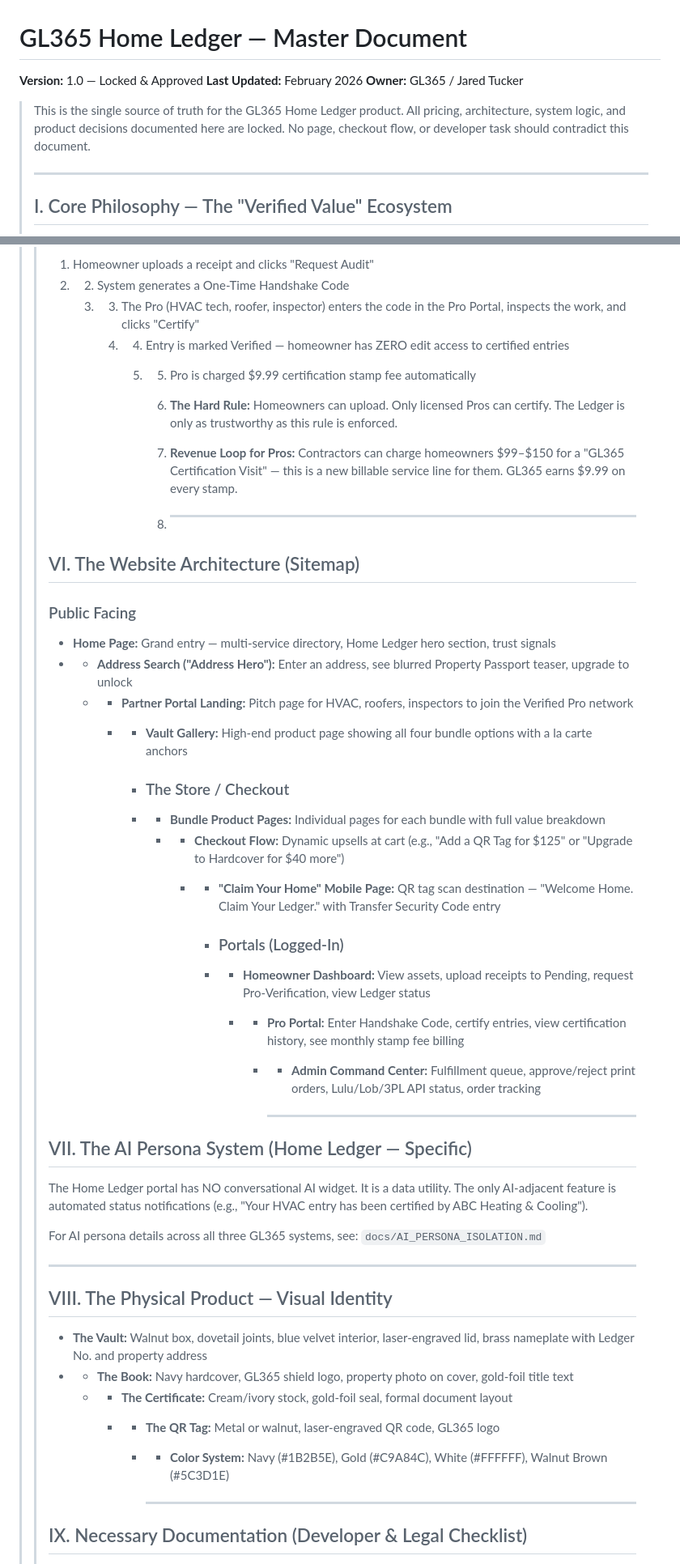
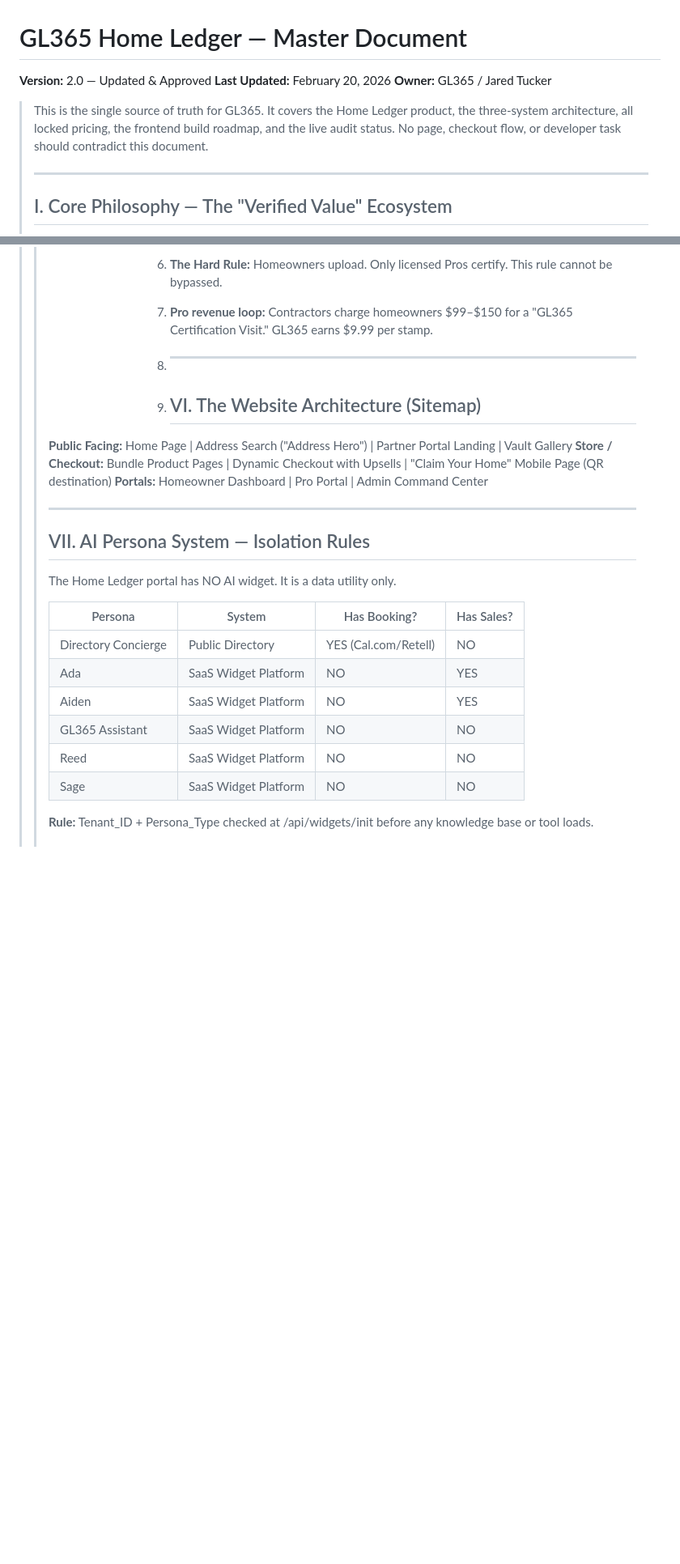
Before and after one commit to jaredtucker13-byte/greenline365-web, a Markdown page: docs/GL365_HOME_LEDGER_MASTER_DOC.md, 2 parts joined by grey strips. Shown at 81% size. Rendered like a GitHub page; blank space fills up the shorter version.

```diff
--- a/docs/GL365_HOME_LEDGER_MASTER_DOC.md
+++ b/docs/GL365_HOME_LEDGER_MASTER_DOC.md
@@ -1,9 +1,9 @@
 # GL365 Home Ledger — Master Document
-**Version:** 1.0 — Locked & Approved
-**Last Updated:** February 2026
+**Version:** 2.0 — Updated & Approved
+**Last Updated:** February 20, 2026
 **Owner:** GL365 / Jared Tucker
 
-> This is the single source of truth for the GL365 Home Ledger product. All pricing, architecture, system logic, and product decisions documented here are locked. No page, checkout flow, or developer task should contradict this document.
+> This is the single source of truth for GL365. It covers the Home Ledger product, the three-system architecture, all locked pricing, the frontend build roadmap, and the live audit status. No page, checkout flow, or developer task should contradict this document.
 >
 > ---
 >
@@ -156,53 +121,29 @@
 > >
-> > 1. Homeowner uploads a receipt and clicks "Request Audit"
-> > 2. 2. System generates a One-Time Handshake Code
-> >    3. 3. The Pro (HVAC tech, roofer, inspector) enters the code in the Pro Portal, inspects the work, and clicks "Certify"
-> >       4. 4. Entry is marked Verified — homeowner has ZERO edit access to certified entries
-> >          5. 5. Pro is charged $9.99 certification stamp fee automatically
-> >
-> >             6. **The Hard Rule:** Homeowners can upload. Only licensed Pros can certify. The Ledger is only as trustworthy as this rule is enforced.
-> >
-> >             7. **Revenue Loop for Pros:** Contractors can charge homeowners $99–$150 for a "GL365 Certification Visit" — this is a new billable service line for them. GL365 earns $9.99 on every stamp.
+> >             6. **The Hard Rule:** Homeowners upload. Only licensed Pros certify. This rule cannot be bypassed.
+> >             7. **Pro revenue loop:** Contractors charge homeowners $99–$150 for a "GL365 Certification Visit." GL365 earns $9.99 per stamp.
 > >
 > >             8. ---
 > >
-> > ## VI. The Website Architecture (Sitemap)
+> >             9. ## VI. The Website Architecture (Sitemap)
 > >
-> > ### Public Facing
-> > - **Home Page:** Grand entry — multi-service directory, Home Ledger hero section, trust signals
-> > - - **Address Search ("Address Hero"):** Enter an address, see blurred Property Passport teaser, upgrade to unlock
-> >   - - **Partner Portal Landing:** Pitch page for HVAC, roofers, inspectors to join the Verified Pro network
-> >     - - **Vault Gallery:** High-end product page showing all four bundle options with a la carte anchors
-> >
-> >       - ### The Store / Checkout
-> >       - - **Bundle Product Pages:** Individual pages for each bundle with full value breakdown
-> >         - - **Checkout Flow:** Dynamic upsells at cart (e.g., "Add a QR Tag for $125" or "Upgrade to Hardcover for $40 more")
-> >           - - **"Claim Your Home" Mobile Page:** QR tag scan destination — "Welcome Home. Claim Your Ledger." with Transfer Security Code entry
-> >
-> >             - ### Portals (Logged-In)
-> >             - - **Homeowner Dashboard:** View assets, upload receipts to Pending, request Pro-Verification, view Ledger status
-> >               - - **Pro Portal:** Enter Handshake Code, certify entries, view certification history, see monthly stamp fee billing
-> >                 - - **Admin Command Center:** Fulfillment queue, approve/reject print orders, Lulu/Lob/3PL API status, order tracking
-> >
-> >                   - ---
-> >
-> > ## VII. The AI Persona System (Home Ledger — Specific)
-> >
-> > The Home Ledger portal has NO conversational AI widget. It is a data utility. The only AI-adjacent feature is automated status notifications (e.g., "Your HVAC entry has been certified by ABC Heating & Cooling").
-> >
-> > For AI persona details across all three GL365 systems, see: `docs/AI_PERSONA_ISOLATION.md`
+> > **Public Facing:** Home Page | Address Search ("Address Hero") | Partner Portal Landing | Vault Gallery
+> > **Store / Checkout:** Bundle Product Pages | Dynamic Checkout with Upsells | "Claim Your Home" Mobile Page (QR destination)
+> > **Portals:** Homeowner Dashboard | Pro Portal | Admin Command Center
 > >
 > > ---
 > >
-> > ## VIII. The Physical Product — Visual Identity
+> > ## VII. AI Persona System — Isolation Rules
 > >
-> > - **The Vault:** Walnut box, dovetail joints, blue velvet interior, laser-engraved lid, brass nameplate with Ledger No. and property address
-> > - - **The Book:** Navy hardcover, GL365 shield logo, property photo on cover, gold-foil title text
-> >   - - **The Certificate:** Cream/ivory stock, gold-foil seal, formal document layout
-> >     - - **The QR Tag:** Metal or walnut, laser-engraved QR code, GL365 logo
-> >       - - **Color System:** Navy (#1B2B5E), Gold (#C9A84C), White (#FFFFFF), Walnut Brown (#5C3D1E)
+> > The Home Ledger portal has NO AI widget. It is a data utility only.
 > >
-> >         - ---
+> > | Persona | System | Has Booking? | Has Sales? |
+> > |---|---|---|---|
+> > | Directory Concierge | Public Directory | YES (Cal.com/Retell) | NO |
+> > | Ada | SaaS Widget Platform | NO | YES |
+> > | Aiden | SaaS Widget Platform | NO | YES |
+> > | GL365 Assistant | SaaS Widget Platform | NO | NO |
+> > | Reed | SaaS Widget Platform | NO | NO |
+> > | Sage | SaaS Widget Platform | NO | NO |
 > >
-> > ## IX. Necessary Documentation (Developer & Legal Checklist)
+> > **Rule:** Tenant_ID + Persona_Type checked at /api/widgets/init before any knowledge base or tool loads.
 > >
```
Also changed, not shown: other parts of docs/GL365_HOME_LEDGER_MASTER_DOC.md (+154 -97 lines).
